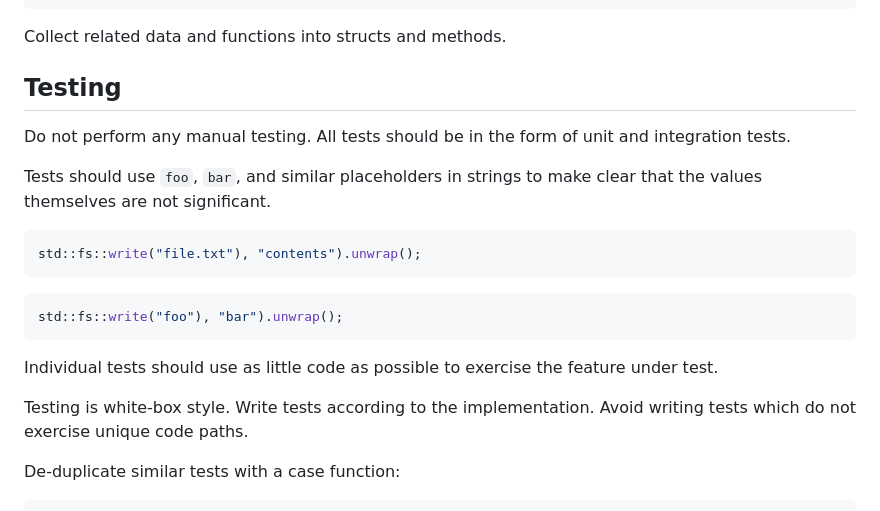
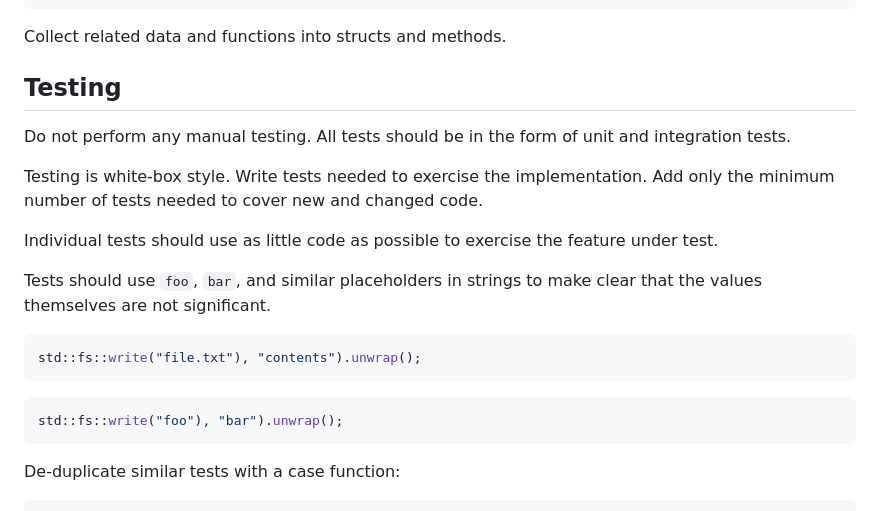
Before and after one commit to casey/dotfiles, a Markdown page: etc/agents.md, the part around the change. Drawn GitHub-style.

Commit message:
[agents] Improve testing instructions

````diff
--- a/etc/agents.md
+++ b/etc/agents.md
@@ -149,6 +149,12 @@ Testing
 Do not perform any manual testing. All tests should be in the form of unit and
 integration tests.
 
+Testing is white-box style. Write tests needed to exercise the implementation.
+Add only the minimum number of tests needed to cover new and changed code.
+
+Individual tests should use as little code as possible to exercise the feature
+under test.
+
 Tests should use `foo`, `bar`, and similar placeholders in strings to make
 clear that the values themselves are not significant.
 
@@ -160,11 +166,7 @@ std::fs::write("file.txt"), "contents").unwrap();
 std::fs::write("foo"), "bar").unwrap();
 ```
 
-Individual tests should use as little code as possible to exercise the feature
-under test.
 
-Testing is white-box style. Write tests according to the implementation. Avoid
-writing tests which do not exercise unique code paths.
 
 De-duplicate similar tests with a case function:
 
````
